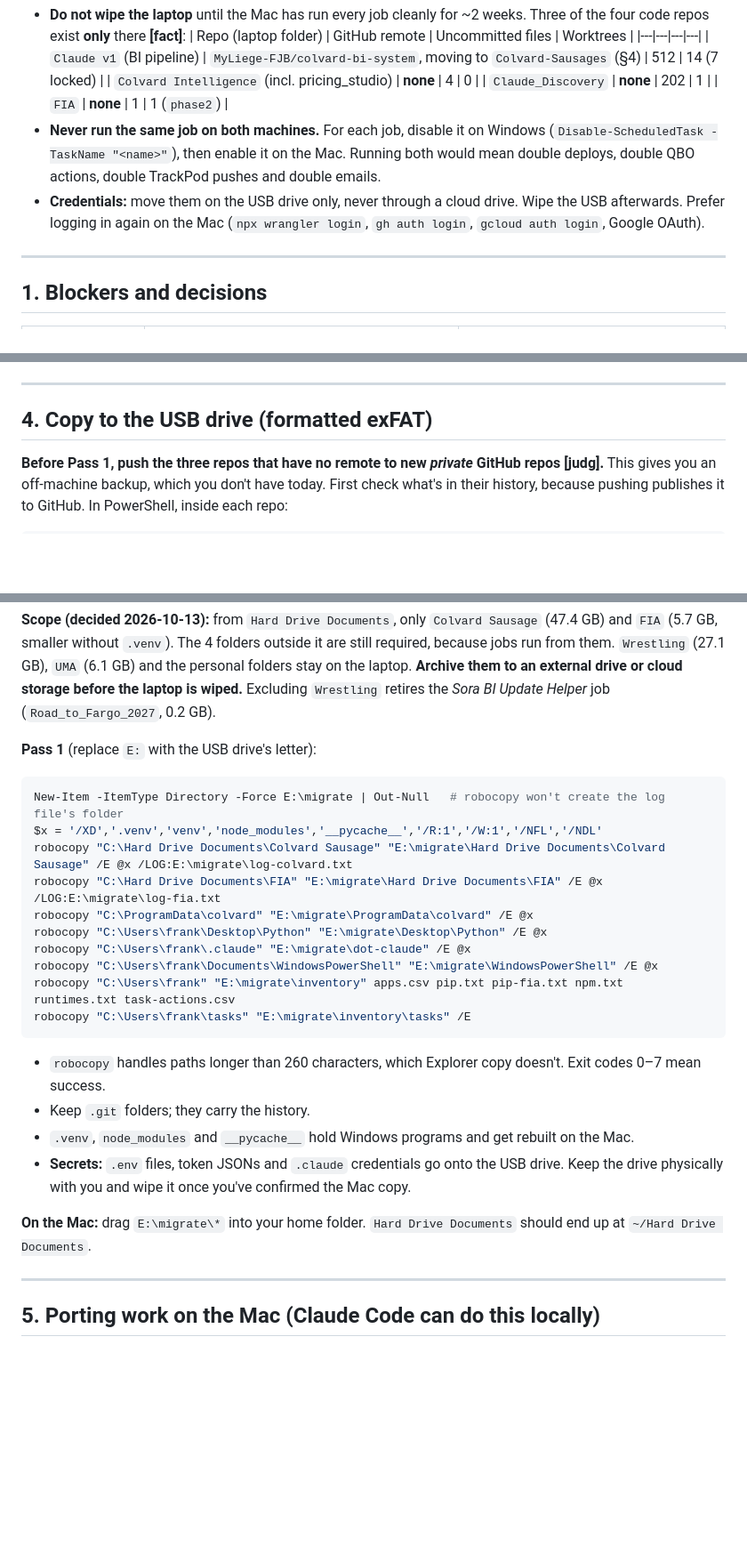
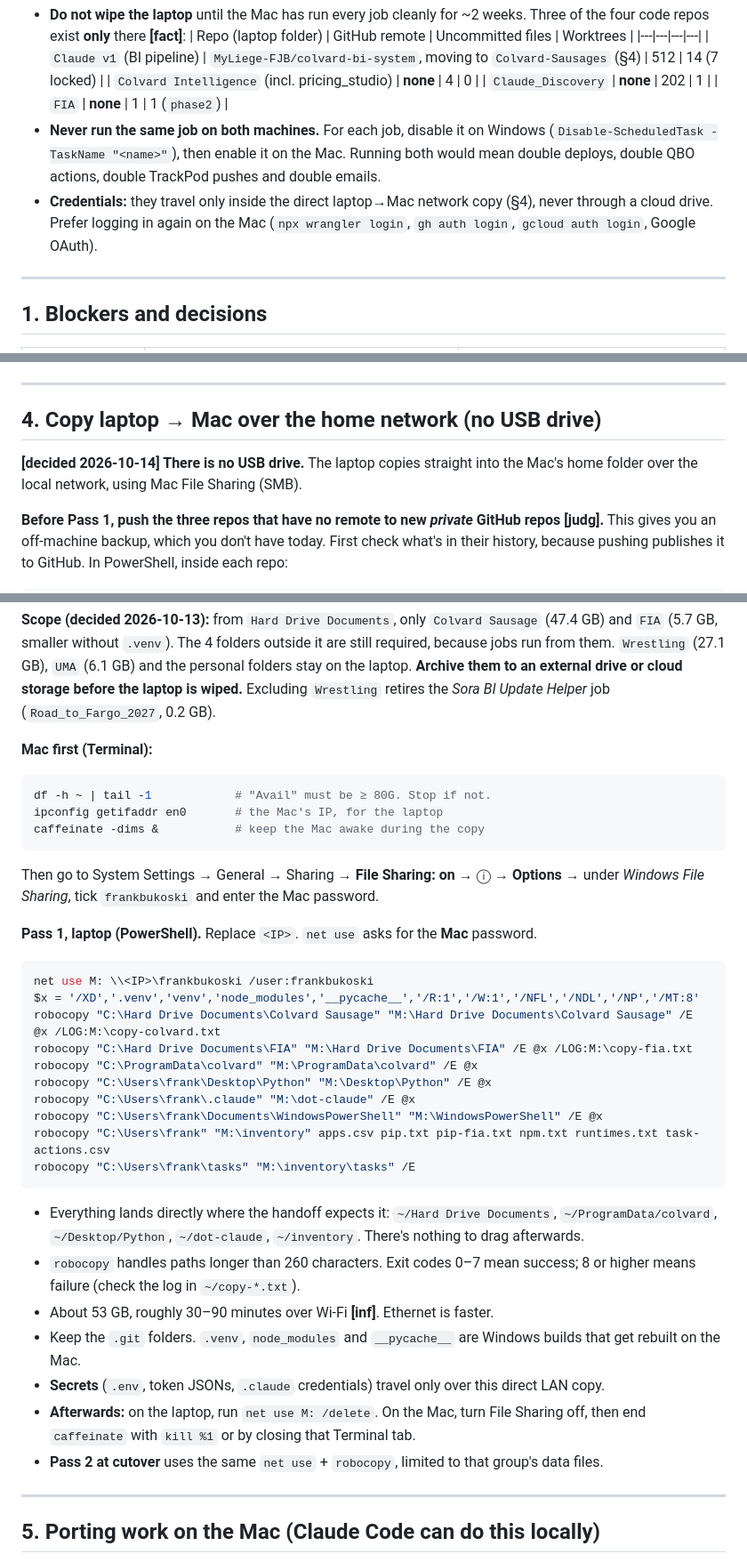
Before and after one commit to Colvard-Sausages/Colvard-Sausages, a Markdown page: docs/mac-migration-plan.md, 3 parts joined by grey strips. Shown at 89% size. Drawn GitHub-style; blank space fills up the shorter version.

Commit message:
Docs: no USB drive - laptop copies to the Mac over the network only
Co-Authored-By: Claude Opus 5.5 <noreply@anthropic.com>
Claude-Session: https://claude.ai/code/session_01CJeZv6rGBTFodCkfpYN9pi

````diff
--- a/docs/mac-migration-plan.md
+++ b/docs/mac-migration-plan.md
@@ -15,7 +15,7 @@ Labels: **[fact]** verified, **[inf]** inference, **[judg]** judgment call.
   | `Claude_Discovery` | **none** | 202 | 1 |
   | `FIA` | **none** | 1 | 1 (`phase2`) |
 - **Never run the same job on both machines.** For each job, disable it on Windows (`Disable-ScheduledTask -TaskName "<name>"`), then enable it on the Mac. Running both would mean double deploys, double QBO actions, double TrackPod pushes and double emails.
-- **Credentials:** move them on the USB drive only, never through a cloud drive. Wipe the USB afterwards. Prefer logging in again on the Mac (`npx wrangler login`, `gh auth login`, `gcloud auth login`, Google OAuth).
+- **Credentials:** they travel only inside the direct laptop→Mac network copy (§4), never through a cloud drive. Prefer logging in again on the Mac (`npx wrangler login`, `gh auth login`, `gcloud auth login`, Google OAuth).
 
 ---
 
@@ -90,7 +90,9 @@ python -m playwright install chromium
 
 ---
 
-## 4. Copy to the USB drive (formatted exFAT)
+## 4. Copy laptop → Mac over the home network (no USB drive)
+
+**[decided 2026-10-14] There is no USB drive.** The laptop copies straight into the Mac's home folder over the local network, using Mac File Sharing (SMB).
 
 **Before Pass 1, push the three repos that have no remote to new *private* GitHub repos [judg].** This gives you an off-machine backup, which you don't have today. First check what's in their history, because pushing publishes it to GitHub. In PowerShell, inside each repo:
 ```powershell
@@ -128,25 +130,34 @@ The daemons hold databases open, so a live copy of the *data* isn't trustworthy.
 
 **Scope (decided 2026-10-13):** from `Hard Drive Documents`, only `Colvard Sausage` (47.4 GB) and `FIA` (5.7 GB, smaller without `.venv`). The 4 folders outside it are still required, because jobs run from them. `Wrestling` (27.1 GB), `UMA` (6.1 GB) and the personal folders stay on the laptop. **Archive them to an external drive or cloud storage before the laptop is wiped.** Excluding `Wrestling` retires the *Sora BI Update Helper* job (`Road_to_Fargo_2027`, 0.2 GB).
 
-**Pass 1** (replace `E:` with the USB drive's letter):
+**Mac first (Terminal):**
+```bash
+df -h ~ | tail -1            # "Avail" must be ≥ 80G. Stop if not.
+ipconfig getifaddr en0       # the Mac's IP, for the laptop
+caffeinate -dims &           # keep the Mac awake during the copy
+```
+Then go to System Settings → General → Sharing → **File Sharing: on** → ⓘ → **Options** → under *Windows File Sharing*, tick `frankbukoski` and enter the Mac password.
+
+**Pass 1, laptop (PowerShell).** Replace `<IP>`. `net use` asks for the **Mac** password.
 ```powershell
-New-Item -ItemType Directory -Force E:\migrate | Out-Null   # robocopy won't create the log file's folder
-$x = '/XD','.venv','venv','node_modules','__pycache__','/R:1','/W:1','/NFL','/NDL'
-robocopy "C:\Hard Drive Documents\Colvard Sausage" "E:\migrate\Hard Drive Documents\Colvard Sausage" /E @x /LOG:E:\migrate\log-colvard.txt
-robocopy "C:\Hard Drive Documents\FIA" "E:\migrate\Hard Drive Documents\FIA" /E @x /LOG:E:\migrate\log-fia.txt
-robocopy "C:\ProgramData\colvard" "E:\migrate\ProgramData\colvard" /E @x
-robocopy "C:\Users\frank\Desktop\Python" "E:\migrate\Desktop\Python" /E @x
-robocopy "C:\Users\frank\.claude" "E:\migrate\dot-claude" /E @x
-robocopy "C:\Users\frank\Documents\WindowsPowerShell" "E:\migrate\WindowsPowerShell" /E @x
-robocopy "C:\Users\frank" "E:\migrate\inventory" apps.csv pip.txt pip-fia.txt npm.txt runtimes.txt task-actions.csv
-robocopy "C:\Users\frank\tasks" "E:\migrate\inventory\tasks" /E
+net use M: \\<IP>\frankbukoski /user:frankbukoski
+$x = '/XD','.venv','venv','node_modules','__pycache__','/R:1','/W:1','/NFL','/NDL','/NP','/MT:8'
+robocopy "C:\Hard Drive Documents\Colvard Sausage" "M:\Hard Drive Documents\Colvard Sausage" /E @x /LOG:M:\copy-colvard.txt
+robocopy "C:\Hard Drive Documents\FIA" "M:\Hard Drive Documents\FIA" /E @x /LOG:M:\copy-fia.txt
+robocopy "C:\ProgramData\colvard" "M:\ProgramData\colvard" /E @x
+robocopy "C:\Users\frank\Desktop\Python" "M:\Desktop\Python" /E @x
+robocopy "C:\Users\frank\.claude" "M:\dot-claude" /E @x
+robocopy "C:\Users\frank\Documents\WindowsPowerShell" "M:\WindowsPowerShell" /E @x
+robocopy "C:\Users\frank" "M:\inventory" apps.csv pip.txt pip-fia.txt npm.txt runtimes.txt task-actions.csv
+robocopy "C:\Users\frank\tasks" "M:\inventory\tasks" /E
 ```
-- `robocopy` handles paths longer than 260 characters, which Explorer copy doesn't. Exit codes 0–7 mean success.
-- Keep `.git` folders; they carry the history.
-- `.venv`, `node_modules` and `__pycache__` hold Windows programs and get rebuilt on the Mac.
-- **Secrets:** `.env` files, token JSONs and `.claude` credentials go onto the USB drive. Keep the drive physically with you and wipe it once you've confirmed the Mac copy.
-
-**On the Mac:** drag `E:\migrate\*` into your home folder. `Hard Drive Documents` should end up at `~/Hard Drive Documents`.
+- Everything lands directly where the handoff expects it: `~/Hard Drive Documents`, `~/ProgramData/colvard`, `~/Desktop/Python`, `~/dot-claude`, `~/inventory`. There's nothing to drag afterwards.
+- `robocopy` handles paths longer than 260 characters. Exit codes 0–7 mean success; 8 or higher means failure (check the log in `~/copy-*.txt`).
+- About 53 GB, roughly 30–90 minutes over Wi-Fi **[inf]**. Ethernet is faster.
+- Keep the `.git` folders. `.venv`, `node_modules` and `__pycache__` are Windows builds that get rebuilt on the Mac.
+- **Secrets** (`.env`, token JSONs, `.claude` credentials) travel only over this direct LAN copy.
+- **Afterwards:** on the laptop, run `net use M: /delete`. On the Mac, turn File Sharing off, then end `caffeinate` with `kill %1` or by closing that Terminal tab.
+- **Pass 2 at cutover** uses the same `net use` + `robocopy`, limited to that group's data files.
 
 ---
 
````
Also changed, not shown: other parts of docs/mac-migration-plan.md (+1 -1 lines), docs/mac-port-handoff.md (+5 -3 lines).
